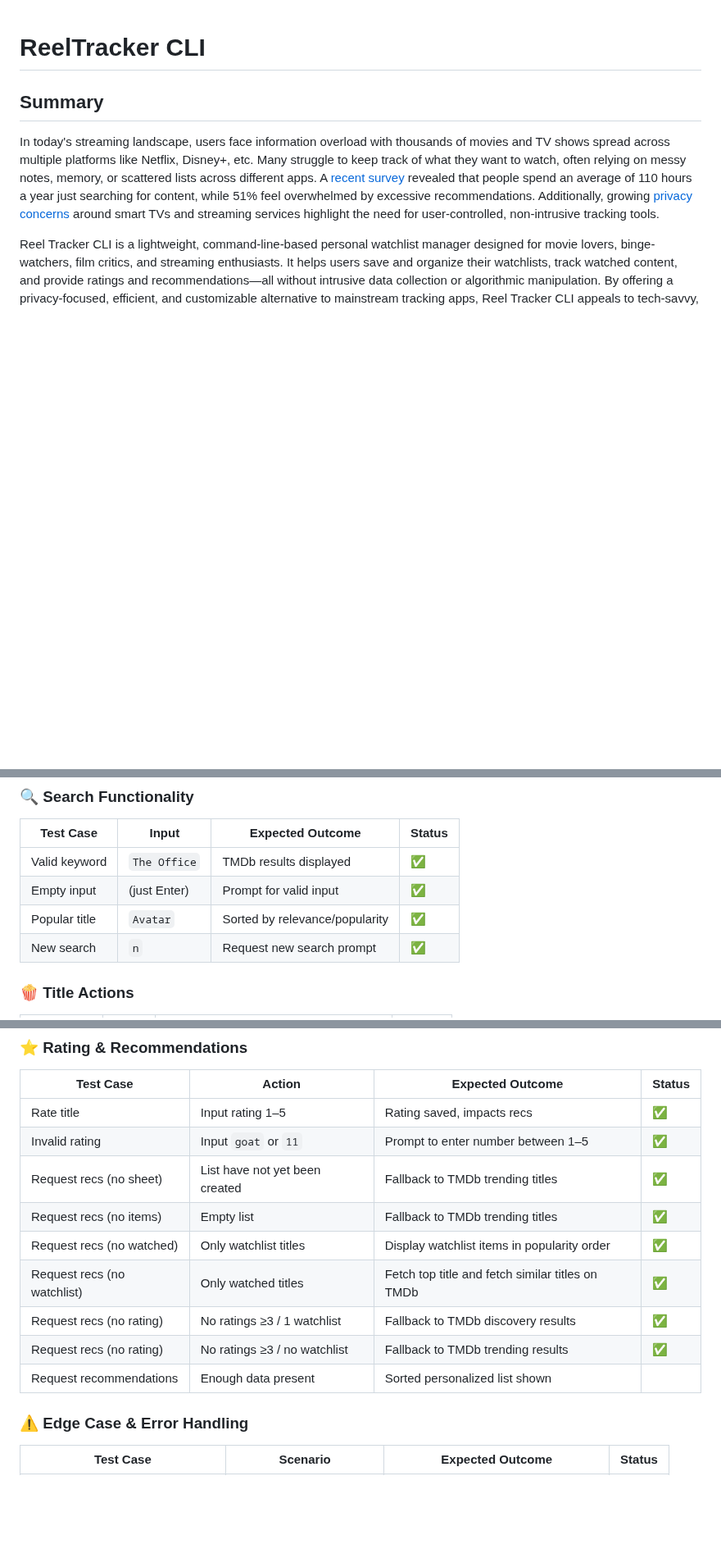
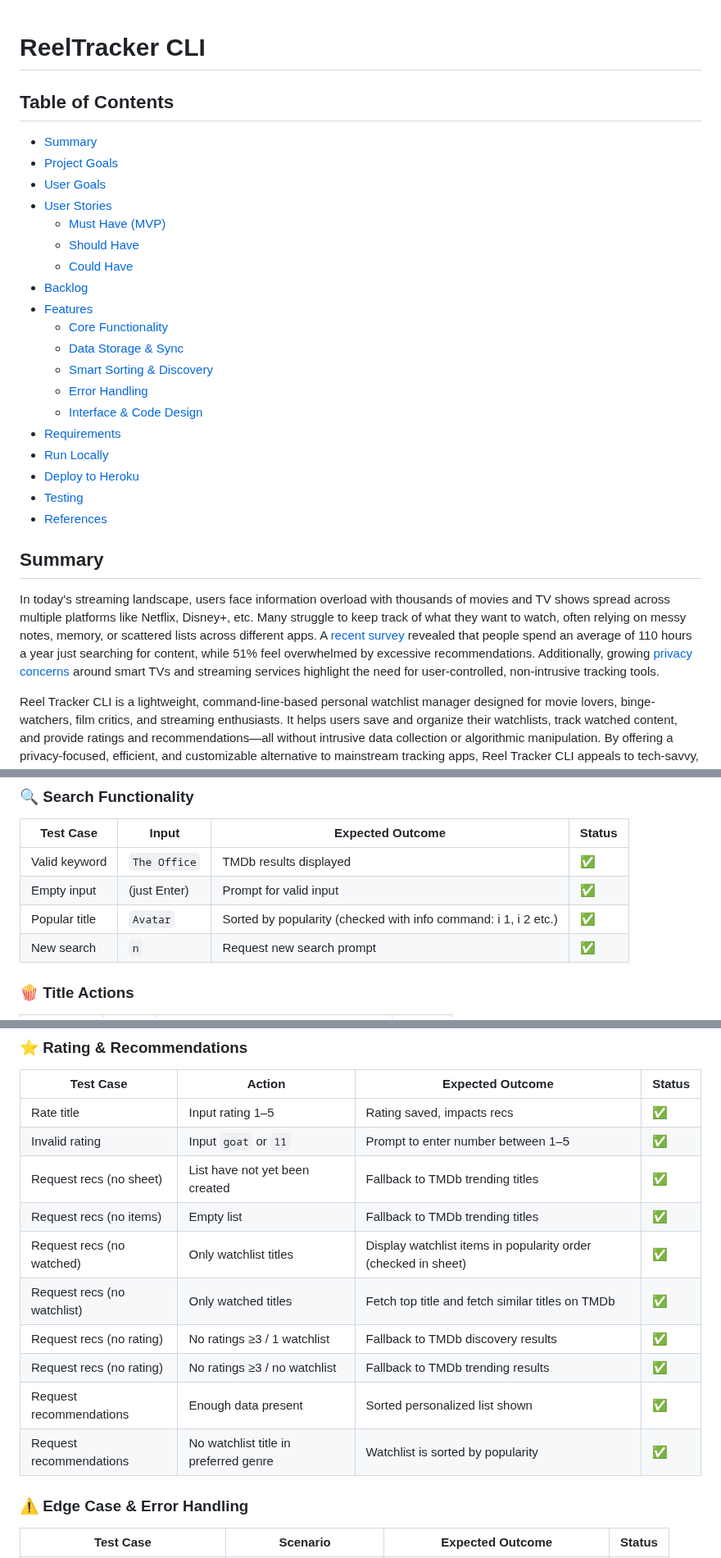
Before and after one commit to larevolucia/reeltracker_cli, a Markdown page: README.md, 3 parts joined by grey strips. Shown at 82% size. GitHub-like rendering; blank space fills up the shorter version.

Commit message:
Add table of contents and new bug fix

```diff
--- a/README.md
+++ b/README.md
@@ -1,4 +1,26 @@
 # ReelTracker CLI
+
+## Table of Contents
+
+- [Summary](#summary)
+- [Project Goals](#project-goals)
+- [User Goals](#user-goals)
+- [User Stories](#user-stories)
+  - [Must Have (MVP)](#must-have-mvp)
+  - [Should Have](#should-have)
+  - [Could Have](#could-have)
+- [Backlog](#backlog)
+- [Features](#features)
+  - [Core Functionality](#core-functionality)
+  - [Data Storage & Sync](#data-storage--sync)
+  - [Smart Sorting & Discovery](#smart-sorting--discovery)
+  - [Error Handling](#error-handling)
+  - [Interface & Code Design](#interface--code-design)
+- [Requirements](#requirements)
+- [Run Locally](#run-locally)
+- [Deploy to Heroku](#deploy-to-heroku)
+- [Testing](#testing)
+- [References](#references)
 
 ## Summary
 
@@ -499,7 +521,7 @@ ReelTracker CLI was manually tested throughout development to ensure a smooth us
 |-----------|-------|------------------|--------|
 | Valid keyword | `The Office` | TMDb results displayed | ✅ |
 | Empty input | (just Enter) | Prompt for valid input | ✅ |
-| Popular title | `Avatar` | Sorted by relevance/popularity | ✅ |
+| Popular title | `Avatar` | Sorted by popularity (checked with info command: i 1, i 2 etc.) | ✅ |
 | New search | `n` | Request new search prompt | ✅ |
 
 ### 🍿 Title Actions
@@ -525,11 +547,12 @@ ReelTracker CLI was manually tested throughout development to ensure a smooth us
 | Invalid rating | Input `goat` or `11` | Prompt to enter number between 1–5 | ✅ |
 | Request recs (no sheet) | List have not yet been created | Fallback to TMDb trending titles | ✅ |
 | Request recs (no items) | Empty list | Fallback to TMDb trending titles | ✅ |
-| Request recs (no watched) | Only watchlist titles | Display watchlist items in popularity order | ✅ |
+| Request recs (no watched) | Only watchlist titles | Display watchlist items in popularity order (checked in sheet) | ✅ |
 | Request recs (no watchlist) | Only watched titles | Fetch top title and fetch similar titles on TMDb | ✅ |
 | Request recs (no rating) | No ratings ≥3 / 1 watchlist | Fallback to TMDb discovery results |  ✅ |
 | Request recs (no rating) | No ratings ≥3 / no watchlist | Fallback to TMDb trending results |  ✅ |
-| Request recommendations | Enough data present | Sorted personalized list shown |  |
+| Request recommendations | Enough data present | Sorted personalized list shown | ✅ |
+| Request recommendations | No watchlist title in preferred genre | Watchlist is sorted by popularity | ✅ |
 
 ### ⚠️ Edge Case & Error Handling
 | Test Case | Scenario | Expected Outcome | Status |
```
Also changed, not shown: other parts of README.md (+7 -0 lines).
